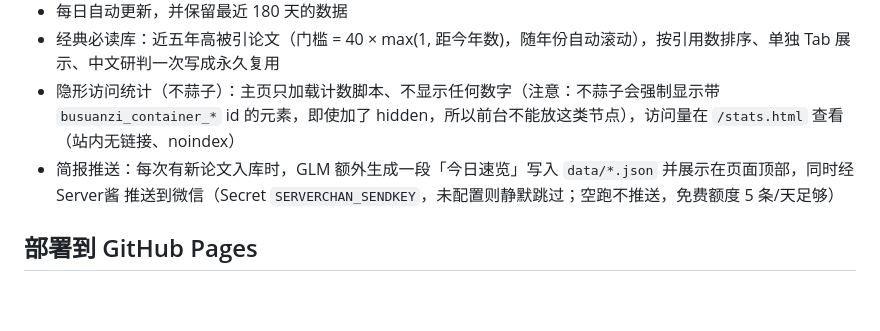
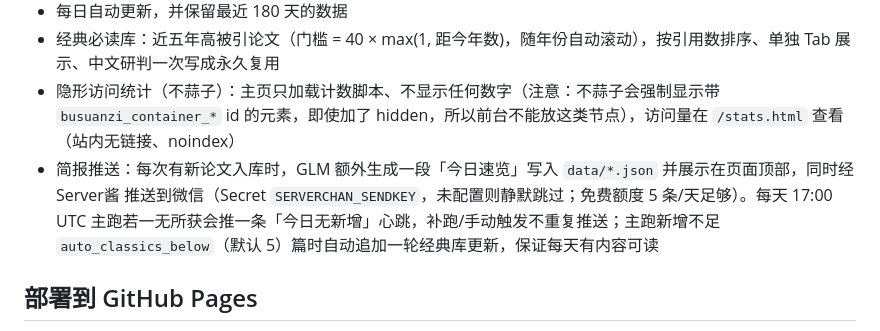
Before and after one commit to Shawnjx/AeroNav-Papers, a Markdown page: README.md, the part around the change. Drawn GitHub-style; blank space fills up the shorter version.

Commit message:
docs: heartbeat and thin-day classics top-up

```diff
--- a/README.md
+++ b/README.md
@@ -12,7 +12,7 @@
 - 每日自动更新，并保留最近 180 天的数据
 - 经典必读库：近五年高被引论文（门槛 = 40 × max(1, 距今年数)，随年份自动滚动），按引用数排序、单独 Tab 展示、中文研判一次写成永久复用
 - 隐形访问统计（不蒜子）：主页只加载计数脚本、不显示任何数字（注意：不蒜子会强制显示带 `busuanzi_container_*` id 的元素，即使加了 hidden，所以前台不能放这类节点），访问量在 `/stats.html` 查看（站内无链接、noindex）
-- 简报推送：每次有新论文入库时，GLM 额外生成一段「今日速览」写入 `data/*.json` 并展示在页面顶部，同时经 Server酱 推送到微信（Secret `SERVERCHAN_SENDKEY`，未配置则静默跳过；空跑不推送，免费额度 5 条/天足够）
+- 简报推送：每次有新论文入库时，GLM 额外生成一段「今日速览」写入 `data/*.json` 并展示在页面顶部，同时经 Server酱 推送到微信（Secret `SERVERCHAN_SENDKEY`，未配置则静默跳过；免费额度 5 条/天足够）。每天 17:00 UTC 主跑若一无所获会推一条「今日无新增」心跳，补跑/手动触发不重复推送；主跑新增不足 `auto_classics_below`（默认 5）篇时自动追加一轮经典库更新，保证每天有内容可读
 
 ## 部署到 GitHub Pages
 
```
